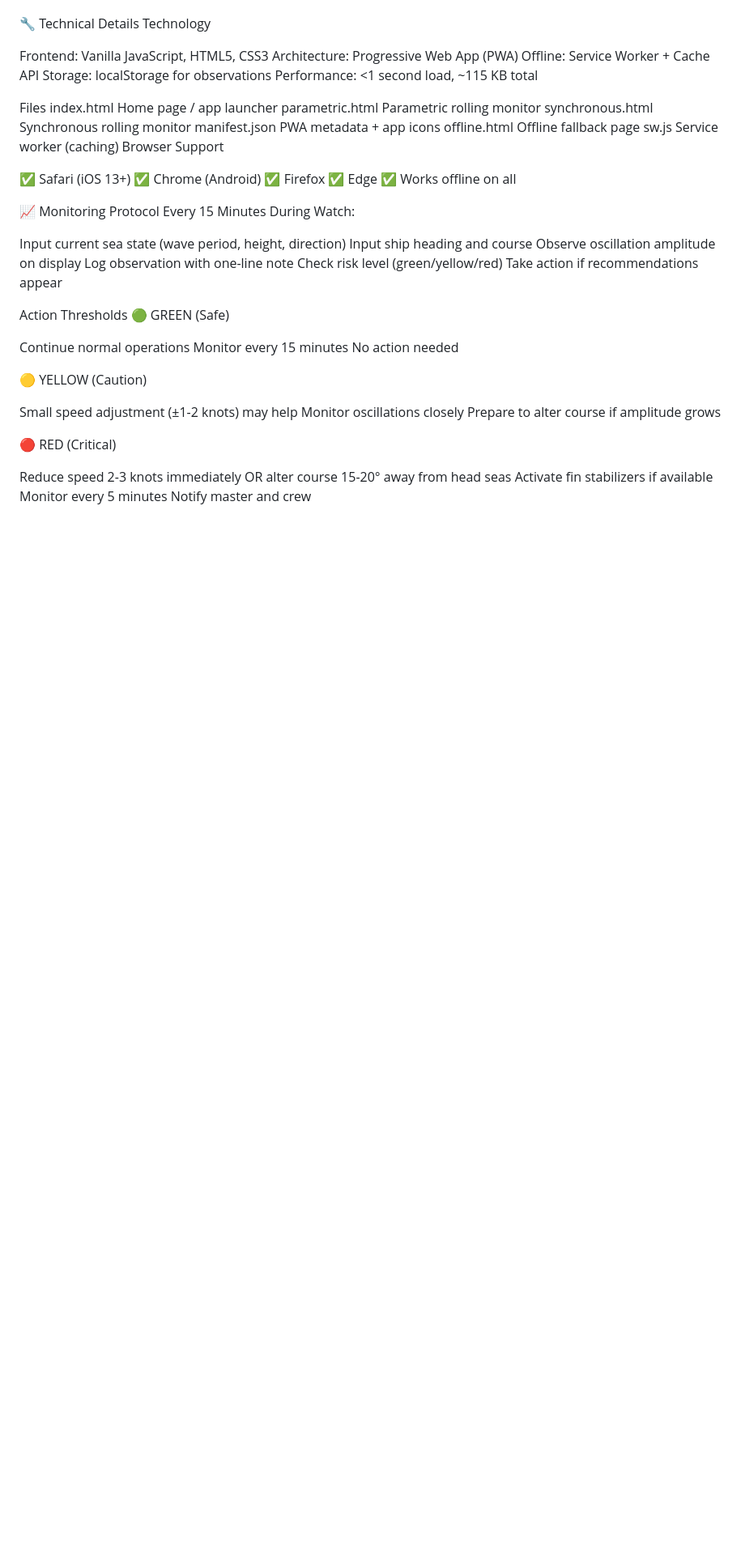
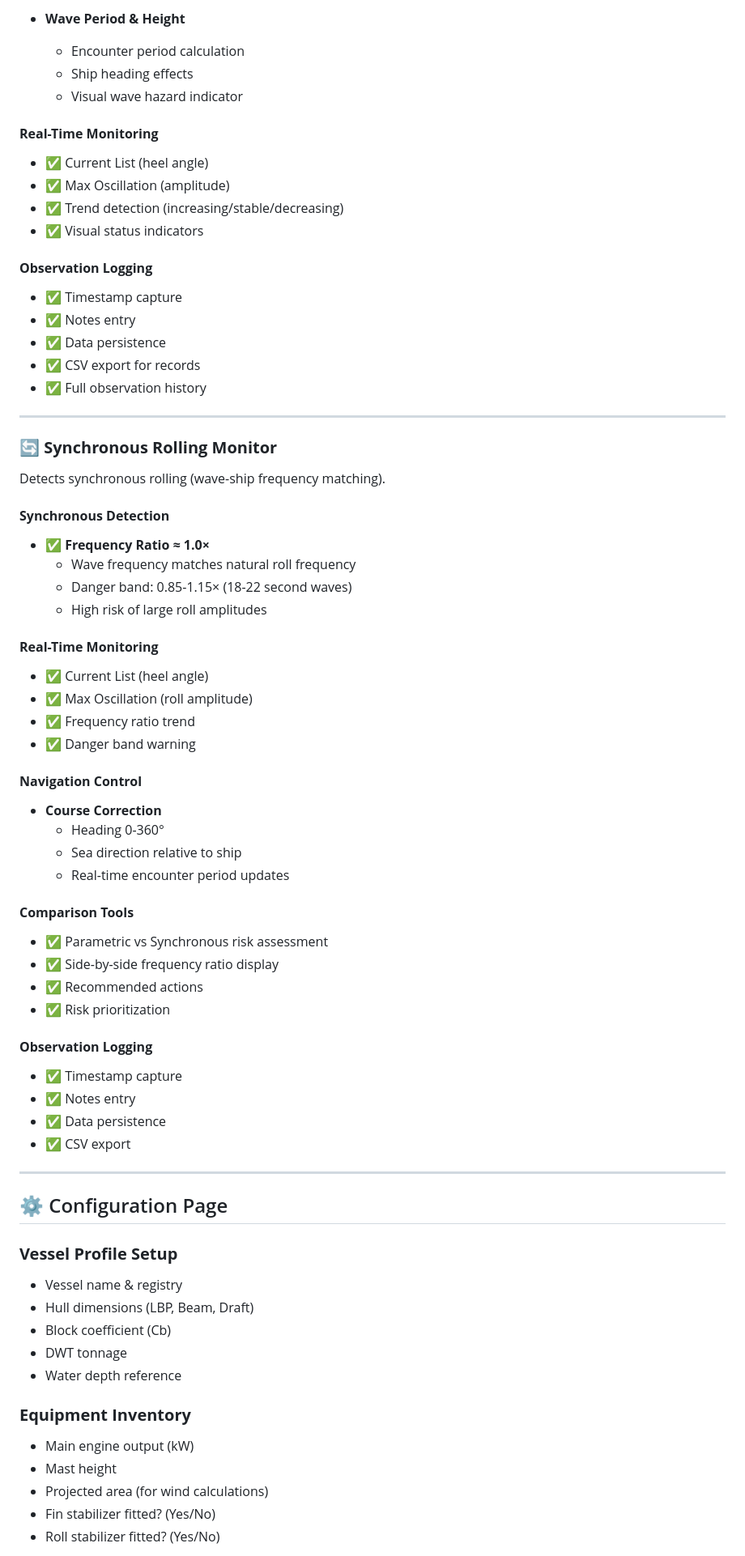
Before and after one commit to CaptMal/rolling-monitors, a Markdown page: README.md, the part around one of its changes. Shown at 81% size. Drawn GitHub-style; blank space fills up the shorter version.

```diff
--- a/README.md
+++ b/README.md
@@ -108,58 +136,72 @@ Max oscillation amplitude
 
+- **Wave Period & Height**
+  - Encounter period calculation
+  - Ship heading effects
+  - Visual wave hazard indicator
 
-🔧 Technical Details
-Technology
+#### **Real-Time Monitoring**
+- ✅ Current List (heel angle)
+- ✅ Max Oscillation (amplitude)
+- ✅ Trend detection (increasing/stable/decreasing)
+- ✅ Visual status indicators
 
-Frontend: Vanilla JavaScript, HTML5, CSS3
-Architecture: Progressive Web App (PWA)
-Offline: Service Worker + Cache API
-Storage: localStorage for observations
-Performance: <1 second load, ~115 KB total
+#### **Observation Logging**
+- ✅ Timestamp capture
+- ✅ Notes entry
+- ✅ Data persistence
+- ✅ CSV export for records
+- ✅ Full observation history
 
-Files
-index.html              Home page / app launcher
-parametric.html         Parametric rolling monitor
-synchronous.html        Synchronous rolling monitor
-manifest.json          PWA metadata + app icons
-offline.html           Offline fallback page
-sw.js                  Service worker (caching)
-Browser Support
+---
 
-✅ Safari (iOS 13+)
-✅ Chrome (Android)
-✅ Firefox
-✅ Edge
-✅ Works offline on all
+### **🔄 Synchronous Rolling Monitor**
+Detects synchronous rolling (wave-ship frequency matching).
 
+#### **Synchronous Detection**
+- ✅ **Frequency Ratio ≈ 1.0×**
+  - Wave frequency matches natural roll frequency
+  - Danger band: 0.85-1.15× (18-22 second waves)
+  - High risk of large roll amplitudes
 
-📈 Monitoring Protocol
-Every 15 Minutes During Watch:
+#### **Real-Time Monitoring**
+- ✅ Current List (heel angle)
+- ✅ Max Oscillation (roll amplitude)
+- ✅ Frequency ratio trend
+- ✅ Danger band warning
 
-Input current sea state (wave period, height, direction)
-Input ship heading and course
-Observe oscillation amplitude on display
-Log observation with one-line note
-Check risk level (green/yellow/red)
-Take action if recommendations appear
+#### **Navigation Control**
+- **Course Correction**
+  - Heading 0-360°
+  - Sea direction relative to ship
+  - Real-time encounter period updates
 
-Action Thresholds
-🟢 GREEN (Safe)
+#### **Comparison Tools**
+- ✅ Parametric vs Synchronous risk assessment
+- ✅ Side-by-side frequency ratio display
+- ✅ Recommended actions
+- ✅ Risk prioritization
 
-Continue normal operations
-Monitor every 15 minutes
-No action needed
+#### **Observation Logging**
+- ✅ Timestamp capture
+- ✅ Notes entry
+- ✅ Data persistence
+- ✅ CSV export
 
-🟡 YELLOW (Caution)
+---
 
-Small speed adjustment (±1-2 knots) may help
-Monitor oscillations closely
-Prepare to alter course if amplitude grows
+## ⚙️ Configuration Page
 
-🔴 RED (Critical)
+### **Vessel Profile Setup**
+- Vessel name & registry
+- Hull dimensions (LBP, Beam, Draft)
+- Block coefficient (Cb)
+- DWT tonnage
+- Water depth reference
 
-Reduce speed 2-3 knots immediately
-OR alter course 15-20° away from head seas
-Activate fin stabilizers if available
-Monitor every 5 minutes
-Notify master and crew
+### **Equipment Inventory**
+- Main engine output (kW)
+- Mast height
+- Projected area (for wind calculations)
+- Fin stabilizer fitted? (Yes/No)
+- Roll stabilizer fitted? (Yes/No)
 
```
Also changed, not shown: other parts of README.md (+354 -203 lines).
